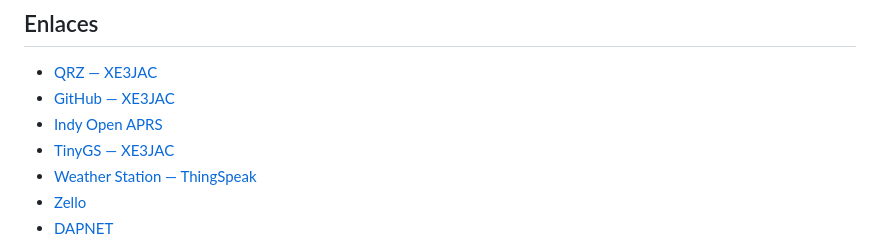
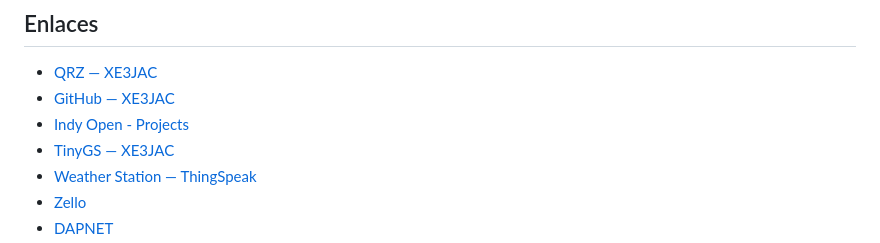
Before and after one commit to XE3JAC/xe3jac.github.io, a Markdown page: README.md, the part around the change. Drawn GitHub-style.

```diff
--- a/README.md
+++ b/README.md
@@ -125,7 +125,7 @@ El sitio web reúne fotografías del Shack y de distintos proyectos. Cada imagen
 
 - [QRZ — XE3JAC](https://www.qrz.com/db/XE3JAC)
 - [GitHub — XE3JAC](https://github.com/XE3JAC)
-- [Indy Open APRS](https://github.com/XE3JAC/IndyOpen-APRS-Project)
+- [Indy Open - Projects](https://github.com/XE3JAC)
 - [TinyGS — XE3JAC](https://app.tinygs.com/station/XE3JAC@5666652471)
 - [Weather Station — ThingSpeak](https://thingspeak.com/channels/2357494)
 - [Zello](https://on.zello.com/j5hdyu)
```
